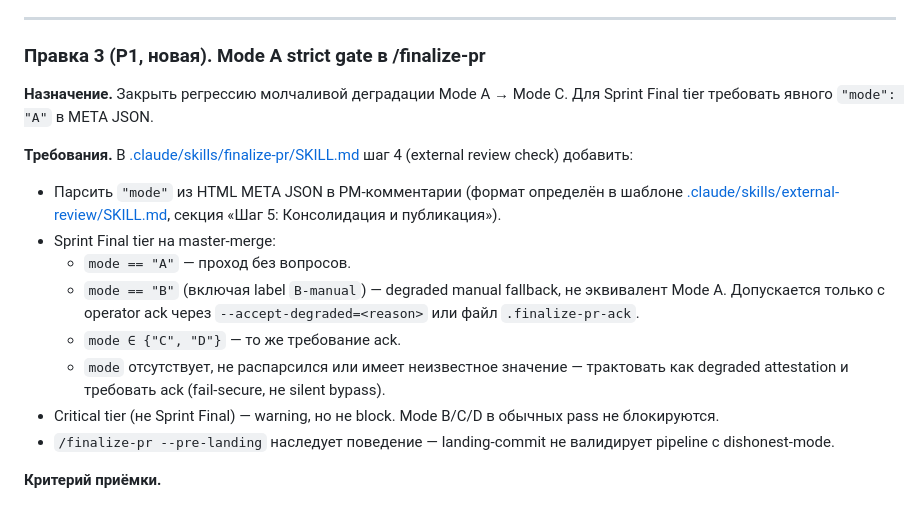
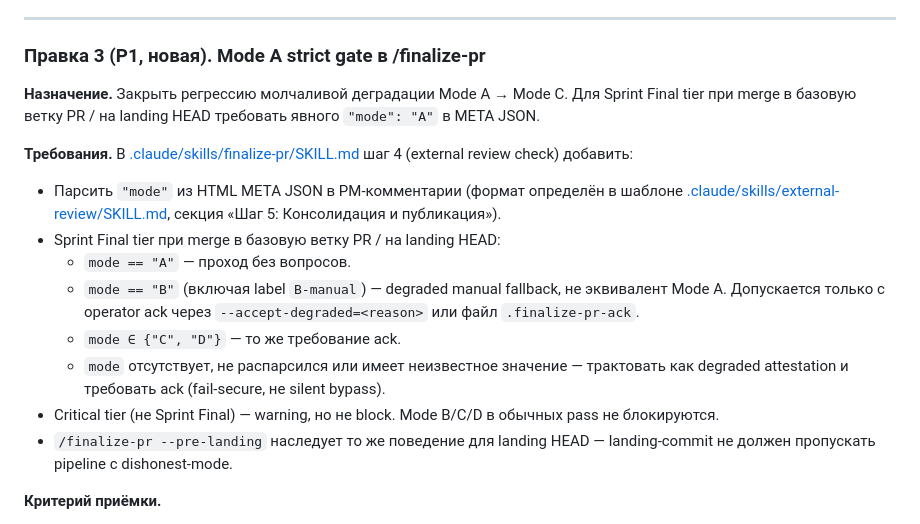
Before and after one commit to komleff/big-heroes, a Markdown page: docs/plans/sprint-pipeline-v3-6-mode-a-native.md, the part around the change. GitHub-like rendering.

Commit message:
docs(plan): fix Copilot round 5 finding — drop master-merge hardcode in Правка 3
WARNING fix now: «Sprint Final tier на master-merge» → «при merge в базовую ветку PR
/ на landing HEAD». Убран хардкод master в формулировке gate'а, consistent с round 4
fix (dynamic baseRefName). /finalize-pr --pre-landing описание унифицировано под
ту же терминологию (landing HEAD).

Co-Authored-By: Claude Opus 4.7 (1M context) <noreply@anthropic.com>

```diff
--- a/docs/plans/sprint-pipeline-v3-6-mode-a-native.md
+++ b/docs/plans/sprint-pipeline-v3-6-mode-a-native.md
@@ -83,18 +83,18 @@ PM пытается запустить следующий pass без публи
 
 ### Правка 3 (P1, новая). Mode A strict gate в /finalize-pr
 
-**Назначение.** Закрыть регрессию молчаливой деградации Mode A → Mode C. Для Sprint Final tier требовать явного `"mode": "A"` в META JSON.
+**Назначение.** Закрыть регрессию молчаливой деградации Mode A → Mode C. Для Sprint Final tier при merge в базовую ветку PR / на landing HEAD требовать явного `"mode": "A"` в META JSON.
 
 **Требования.**
 В [.claude/skills/finalize-pr/SKILL.md](../../.claude/skills/finalize-pr/SKILL.md) шаг 4 (external review check) добавить:
 - Парсить `"mode"` из HTML META JSON в PM-комментарии (формат определён в шаблоне [.claude/skills/external-review/SKILL.md](../../.claude/skills/external-review/SKILL.md), секция «Шаг 5: Консолидация и публикация»).
-- Sprint Final tier на master-merge:
+- Sprint Final tier при merge в базовую ветку PR / на landing HEAD:
   - `mode == "A"` — проход без вопросов.
   - `mode == "B"` (включая label `B-manual`) — degraded manual fallback, не эквивалент Mode A. Допускается только с operator ack через `--accept-degraded=<reason>` или файл `.finalize-pr-ack`.
   - `mode ∈ {"C", "D"}` — то же требование ack.
   - `mode` отсутствует, не распарсился или имеет неизвестное значение — трактовать как degraded attestation и требовать ack (fail-secure, не silent bypass).
 - Critical tier (не Sprint Final) — warning, но не block. Mode B/C/D в обычных pass не блокируются.
-- `/finalize-pr --pre-landing` наследует поведение — landing-commit не валидирует pipeline с dishonest-mode.
+- `/finalize-pr --pre-landing` наследует то же поведение для landing HEAD — landing-commit не должен пропускать pipeline с dishonest-mode.
 
 **Критерий приёмки.**
 - Test 1: `"mode": "C"` без ack → `/finalize-pr` на Sprint Final возвращает отказ.
```
